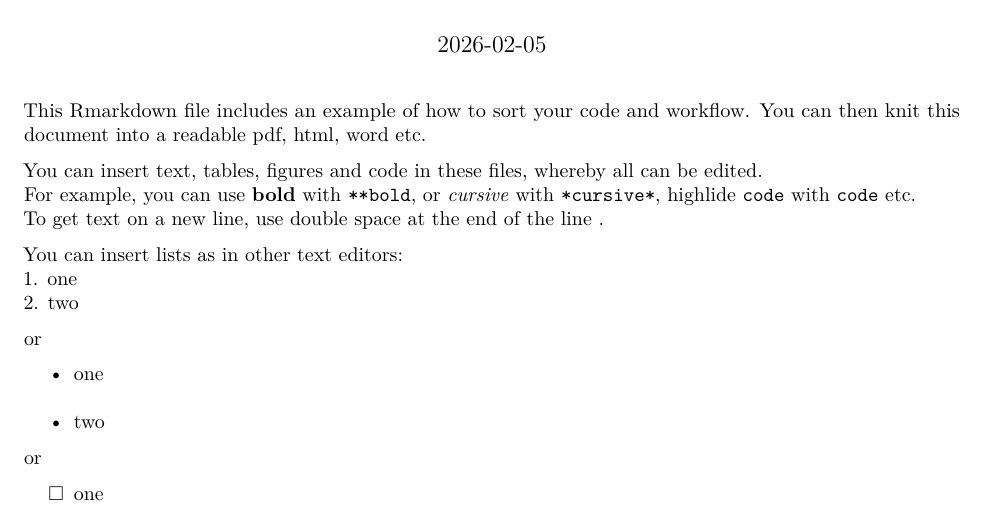
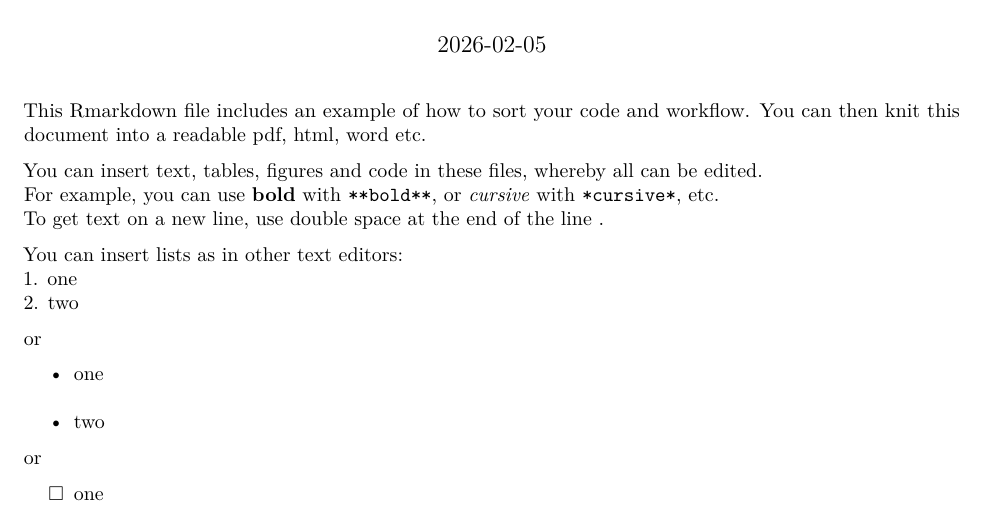
Before and after one commit to cassiegUZH/heeg_lab_meeting, an R Markdown document (code/data_processing.Rmd): part of page 1 of 3, cut so that both start at the same text. Rendered offline with R 4.5, knitr and Pandoc, then LaTeX, with nearby package versions.

Commit message:
Update code

```diff
--- a/code/data_processing.Rmd
+++ b/code/data_processing.Rmd
@@ -8,8 +8,7 @@ output: pdf_document
 This Rmarkdown file includes an example of how to sort your code and workflow. You can then knit this document into a readable pdf, html, word etc.
 
 You can insert text, tables, figures and code in these files, whereby all can be edited.
-For example, you can use **bold** with `**bold`, or *cursive* with `*cursive*`,
-highlide `code` with ``code`` etc.
+For example, you can use **bold** with `**bold**`, or *cursive* with `*cursive*`, etc.
 To get text on a new line, use double space at the end of the line `  `.
 
 You can insert lists as in other text editors:
```
